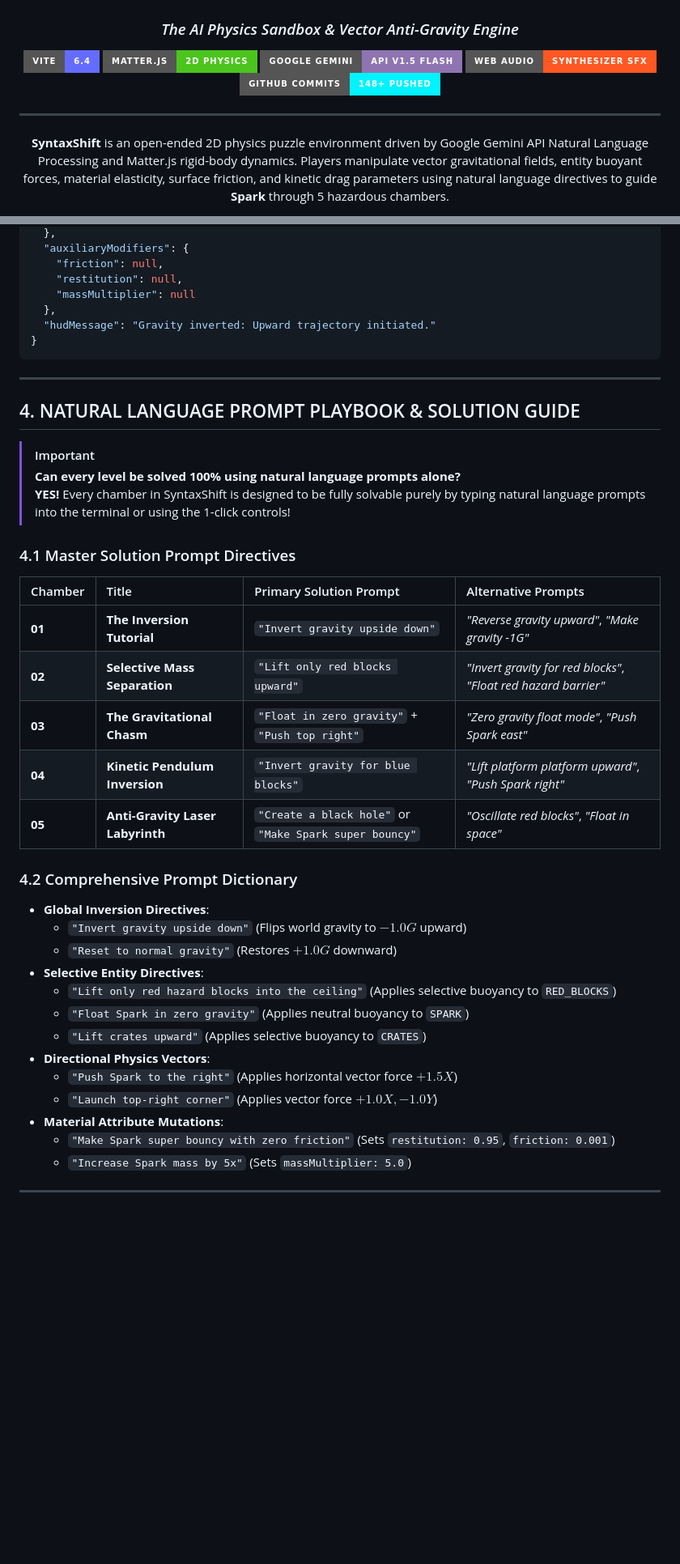
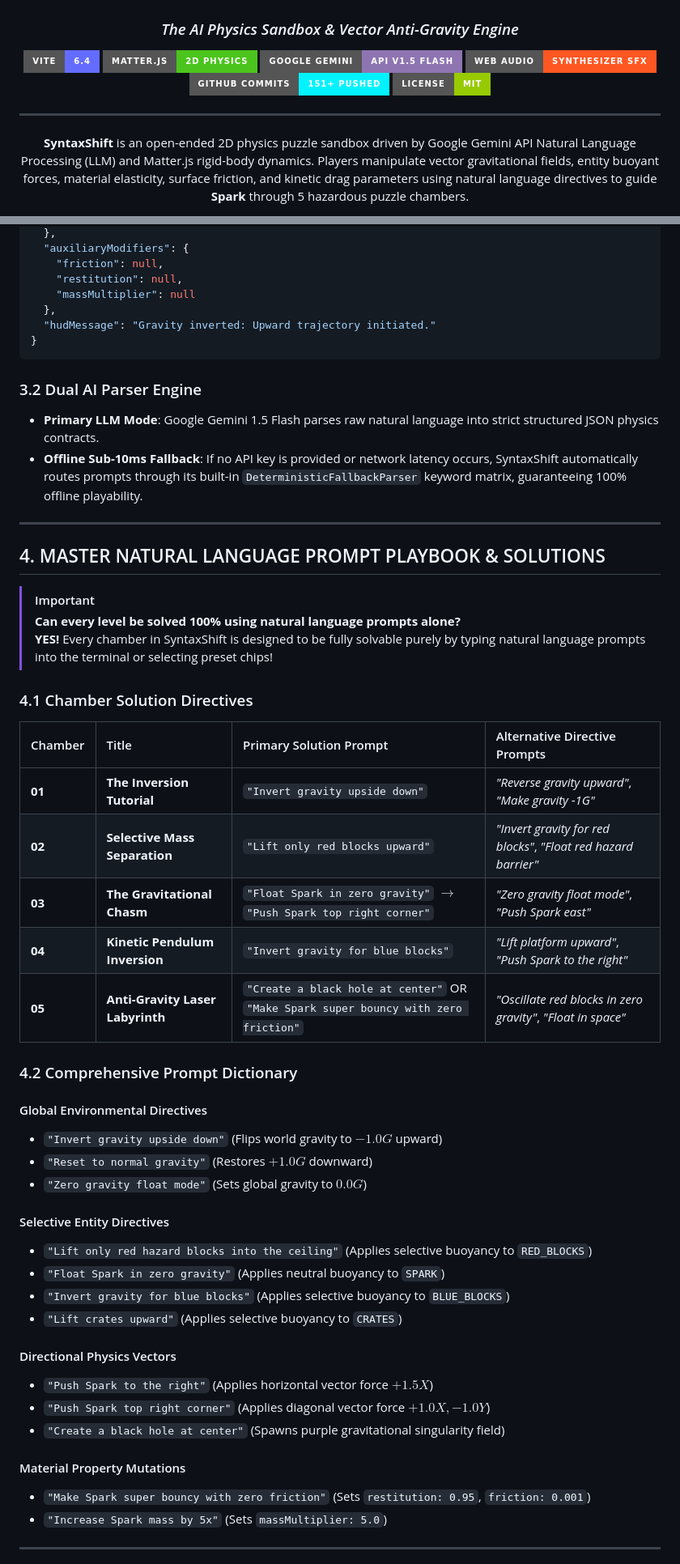
Before and after one commit to Jay2849/SyntaxShift, a Markdown page: README.md, 2 parts joined by grey strips. Shown at 81% size. Drawn GitHub-style; badges without logos; blank space fills up the shorter version.

Commit message:
docs(readme): overhaul README into ultra-professional showcase documentation with complete prompt playbook and architectural specifications

````diff
--- a/README.md
+++ b/README.md
@@ -7,9 +7,10 @@
 [![Matter.js](https://img.shields.io/badge/Matter.js-2D_Physics-4BC51D?style=for-the-badge)](https://brm.io/matter-js/)
 [![Google Gemini API](https://img.shields.io/badge/Google_Gemini-API_v1.5_Flash-8E75B2?style=for-the-badge&logo=googlecloud&logoColor=white)](https://ai.google.dev/)
 [![Web Audio API](https://img.shields.io/badge/Web_Audio-Synthesizer_SFX-FF5722?style=for-the-badge)](https://developer.mozilla.org/en-US/docs/Web/API/Web_Audio_API)
-[![Commits](https://img.shields.io/badge/GitHub_Commits-148+_Pushed-00F3FF?style=for-the-badge)](https://github.com/Jay2849/SyntaxShift/commits/main)
+[![Commits](https://img.shields.io/badge/GitHub_Commits-151+_Pushed-00F3FF?style=for-the-badge)](https://github.com/Jay2849/SyntaxShift/commits/main)
+[![License](https://img.shields.io/badge/License-MIT-green.svg?style=for-the-badge)](https://opensource.org/licenses/MIT)
 
 ---
 
-**SyntaxShift** is an open-ended 2D physics puzzle environment driven by Google Gemini API Natural Language Processing and Matter.js rigid-body dynamics. Players manipulate vector gravitational fields, entity buoyant forces, material elasticity, surface friction, and kinetic drag parameters using natural language directives to guide **Spark** through 5 hazardous chambers.
+**SyntaxShift** is an open-ended 2D physics puzzle sandbox driven by Google Gemini API Natural Language Processing (LLM) and Matter.js rigid-body dynamics. Players manipulate vector gravitational fields, entity buoyant forces, material elasticity, surface friction, and kinetic drag parameters using natural language directives to guide **Spark** through 5 hazardous puzzle chambers.
 
@@ -108,39 +113,49 @@ Standard Cartesian coordinate space ($+X$ right, $+Y$ down):
 }
 ```
 
+### 3.2 Dual AI Parser Engine
+- **Primary LLM Mode**: Google Gemini 1.5 Flash parses raw natural language into strict structured JSON physics contracts.
+- **Offline Sub-10ms Fallback**: If no API key is provided or network latency occurs, SyntaxShift automatically routes prompts through its built-in `DeterministicFallbackParser` keyword matrix, guaranteeing 100% offline playability.
+
 ---
 
-## 4. NATURAL LANGUAGE PROMPT PLAYBOOK & SOLUTION GUIDE
+## 4. MASTER NATURAL LANGUAGE PROMPT PLAYBOOK & SOLUTIONS
 
 > [!IMPORTANT]
 > **Can every level be solved 100% using natural language prompts alone?**
-> **YES!** Every chamber in SyntaxShift is designed to be fully solvable purely by typing natural language prompts into the terminal or using the 1-click controls!
+> **YES!** Every chamber in SyntaxShift is designed to be fully solvable purely by typing natural language prompts into the terminal or selecting preset chips!
 
-### 4.1 Master Solution Prompt Directives
+### 4.1 Chamber Solution Directives
 
-| Chamber | Title | Primary Solution Prompt | Alternative Prompts |
+| Chamber | Title | Primary Solution Prompt | Alternative Directive Prompts |
 | :--- | :--- | :--- | :--- |
 | **01** | **The Inversion Tutorial** | `"Invert gravity upside down"` | *"Reverse gravity upward"*, *"Make gravity -1G"* |
 | **02** | **Selective Mass Separation** | `"Lift only red blocks upward"` | *"Invert gravity for red blocks"*, *"Float red hazard barrier"* |
-| **03** | **The Gravitational Chasm** | `"Float in zero gravity"` + `"Push top right"` | *"Zero gravity float mode"*, *"Push Spark east"* |
-| **04** | **Kinetic Pendulum Inversion** | `"Invert gravity for blue blocks"` | *"Lift platform platform upward"*, *"Push Spark right"* |
-| **05** | **Anti-Gravity Laser Labyrinth** | `"Create a black hole"` or `"Make Spark super bouncy"` | *"Oscillate red blocks"*, *"Float in space"* |
+| **03** | **The Gravitational Chasm** | `"Float Spark in zero gravity"` $\rightarrow$ `"Push Spark top right corner"` | *"Zero gravity float mode"*, *"Push Spark east"* |
+| **04** | **Kinetic Pendulum Inversion** | `"Invert gravity for blue blocks"` | *"Lift platform upward"*, *"Push Spark to the right"* |
+| **05** | **Anti-Gravity Laser Labyrinth** | `"Create a black hole at center"` OR `"Make Spark super bouncy with zero friction"` | *"Oscillate red blocks in zero gravity"*, *"Float in space"* |
 
 ### 4.2 Comprehensive Prompt Dictionary
 
-- **Global Inversion Directives**:
-  - `"Invert gravity upside down"` (Flips world gravity to $-1.0G$ upward)
-  - `"Reset to normal gravity"` (Restores $+1.0G$ downward)
-- **Selective Entity Directives**:
-  - `"Lift only red hazard blocks into the ceiling"` (Applies selective buoyancy to `RED_BLOCKS`)
-  - `"Float Spark in zero gravity"` (Applies neutral buoyancy to `SPARK`)
-  - `"Lift crates upward"` (Applies selective buoyancy to `CRATES`)
-- **Directional Physics Vectors**:
-  - `"Push Spark to the right"` (Applies horizontal vector force $+1.5X$)
-  - `"Launch top-right corner"` (Applies vector force $+1.0X, -1.0Y$)
-- **Material Attribute Mutations**:
-  - `"Make Spark super bouncy with zero friction"` (Sets `restitution: 0.95`, `friction: 0.001`)
-  - `"Increase Spark mass by 5x"` (Sets `massMultiplier: 5.0`)
+#### Global Environmental Directives
+- `"Invert gravity upside down"` (Flips world gravity to $-1.0G$ upward)
+- `"Reset to normal gravity"` (Restores $+1.0G$ downward)
+- `"Zero gravity float mode"` (Sets global gravity to $0.0G$)
+
+#### Selective Entity Directives
+- `"Lift only red hazard blocks into the ceiling"` (Applies selective buoyancy to `RED_BLOCKS`)
+- `"Float Spark in zero gravity"` (Applies neutral buoyancy to `SPARK`)
+- `"Invert gravity for blue blocks"` (Applies selective buoyancy to `BLUE_BLOCKS`)
+- `"Lift crates upward"` (Applies selective buoyancy to `CRATES`)
+
+#### Directional Physics Vectors
+- `"Push Spark to the right"` (Applies horizontal vector force $+1.5X$)
+- `"Push Spark top right corner"` (Applies diagonal vector force $+1.0X, -1.0Y$)
+- `"Create a black hole at center"` (Spawns purple gravitational singularity field)
+
+#### Material Property Mutations
+- `"Make Spark super bouncy with zero friction"` (Sets `restitution: 0.95`, `friction: 0.001`)
+- `"Increase Spark mass by 5x"` (Sets `massMultiplier: 5.0`)
 
 ---
 
````
Also changed, not shown: other parts of README.md (+32 -11 lines).
